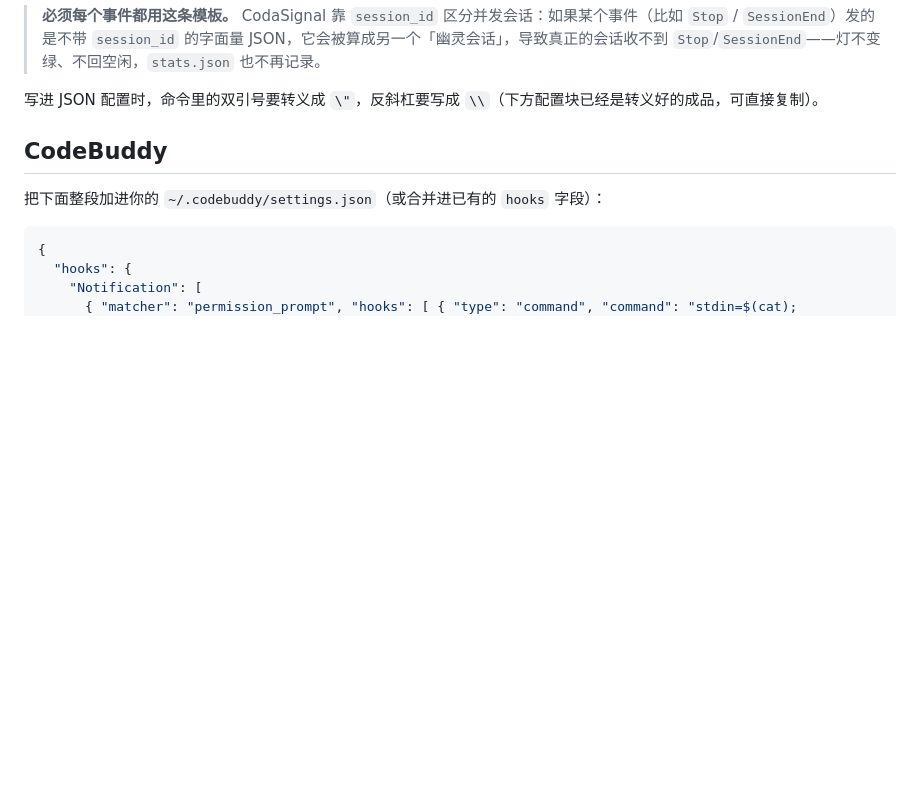
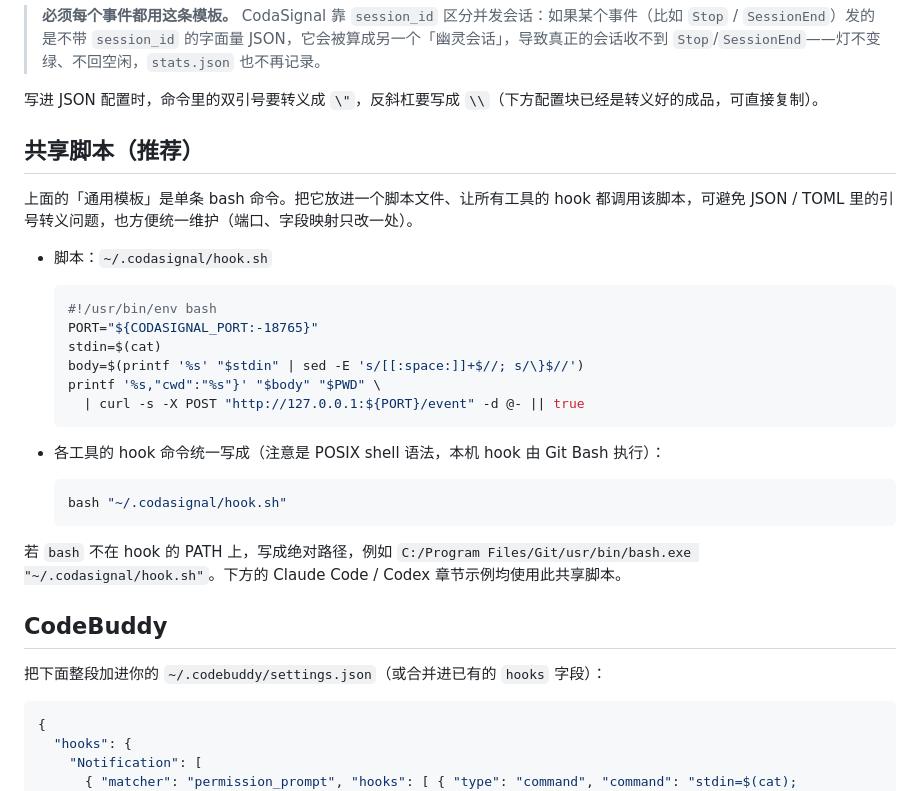
Before and after one commit to pixelpippy/CodaSignal, a Markdown page: hooks/setup-hooks.md, the part around one of its changes. Rendered like a GitHub page; blank space fills up the shorter version.

````diff
--- a/hooks/setup-hooks.md
+++ b/hooks/setup-hooks.md
@@ -17,6 +17,29 @@ stdin=$(cat); body=$(printf '%s' "$stdin" | sed -E 's/[[:space:]]+$//; s/\}$//')
 > **必须每个事件都用这条模板。** CodaSignal 靠 `session_id` 区分并发会话：如果某个事件（比如 `Stop` / `SessionEnd`）发的是不带 `session_id` 的字面量 JSON，它会被算成另一个「幽灵会话」，导致真正的会话收不到 `Stop`/`SessionEnd`——灯不变绿、不回空闲，`stats.json` 也不再记录。
 
 写进 JSON 配置时，命令里的双引号要转义成 `\"`，反斜杠要写成 `\\`（下方配置块已经是转义好的成品，可直接复制）。
+
+## 共享脚本（推荐）
+
+上面的「通用模板」是单条 bash 命令。把它放进一个脚本文件、让所有工具的 hook 都调用该脚本，可避免 JSON / TOML 里的引号转义问题，也方便统一维护（端口、字段映射只改一处）。
+
+- 脚本：`~/.codasignal/hook.sh`
+
+  ```bash
+  #!/usr/bin/env bash
+  PORT="${CODASIGNAL_PORT:-18765}"
+  stdin=$(cat)
+  body=$(printf '%s' "$stdin" | sed -E 's/[[:space:]]+$//; s/\}$//')
+  printf '%s,"cwd":"%s"}' "$body" "$PWD" \
+    | curl -s -X POST "http://127.0.0.1:${PORT}/event" -d @- || true
+  ```
+
+- 各工具的 hook 命令统一写成（注意是 POSIX shell 语法，本机 hook 由 Git Bash 执行）：
+
+  ```bash
+  bash "~/.codasignal/hook.sh"
+  ```
+
+若 `bash` 不在 hook 的 PATH 上，写成绝对路径，例如 `C:/Program Files/Git/usr/bin/bash.exe "~/.codasignal/hook.sh"`。下方的 Claude Code / Codex 章节示例均使用此共享脚本。
 
 ## CodeBuddy
 
````
Also changed, not shown: other parts of hooks/setup-hooks.md (+84 -3 lines).
